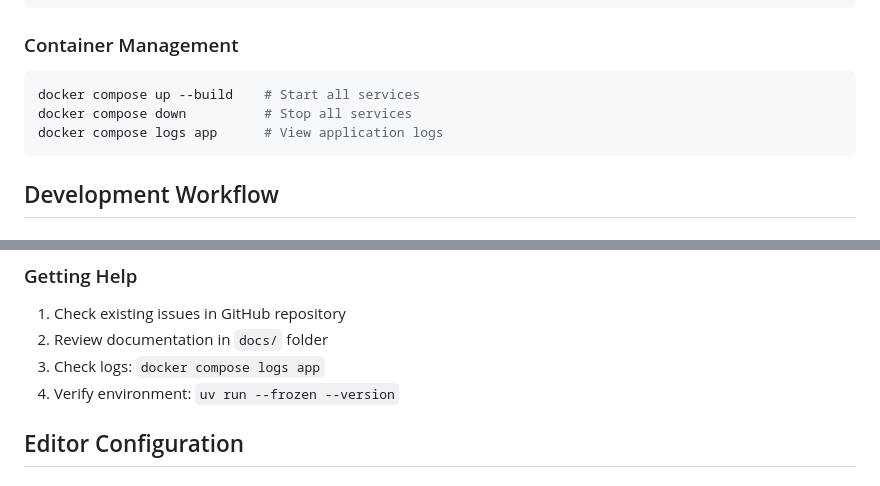
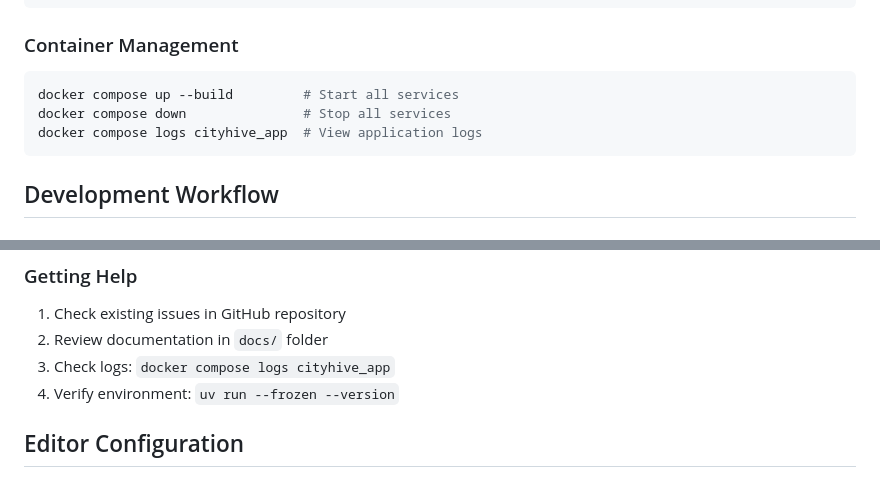
Before and after one commit to sergeyklay/cityhive, a Markdown page: docs/development.md, 2 parts joined by grey strips. GitHub-like rendering.

Commit message:
Correct docs

````diff
--- a/docs/development.md
+++ b/docs/development.md
@@ -73,9 +73,9 @@ docker compose up
 
 ### Container Management
 ```bash
-docker compose up --build    # Start all services
-docker compose down          # Stop all services
-docker compose logs app      # View application logs
+docker compose up --build         # Start all services
+docker compose down               # Stop all services
+docker compose logs cityhive_app  # View application logs
 ```
 
 ## Development Workflow
@@ -270,7 +270,7 @@ uv run pytest -vvs tests/path/to/test.py::test_function
 
 1. Check existing issues in GitHub repository
 2. Review documentation in `docs/` folder
-3. Check logs: `docker compose logs app`
+3. Check logs: `docker compose logs cityhive_app`
 4. Verify environment: `uv run --frozen --version`
 
 ## Editor Configuration
````
